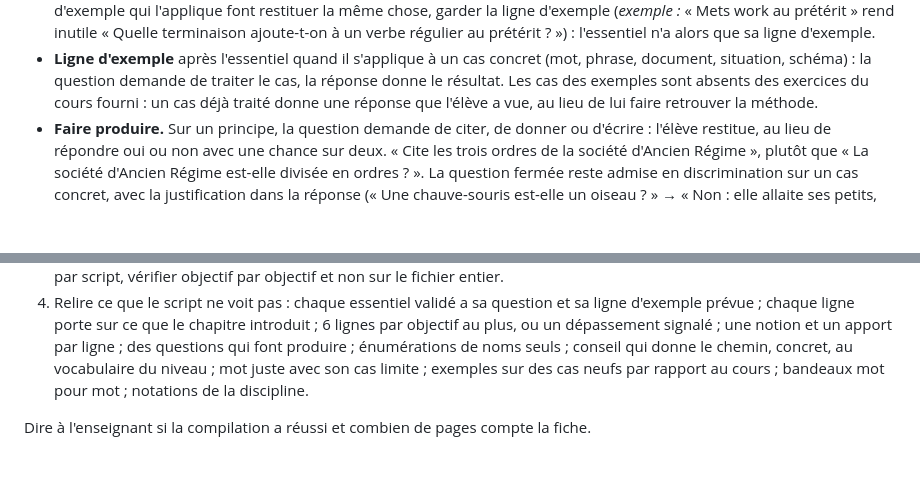
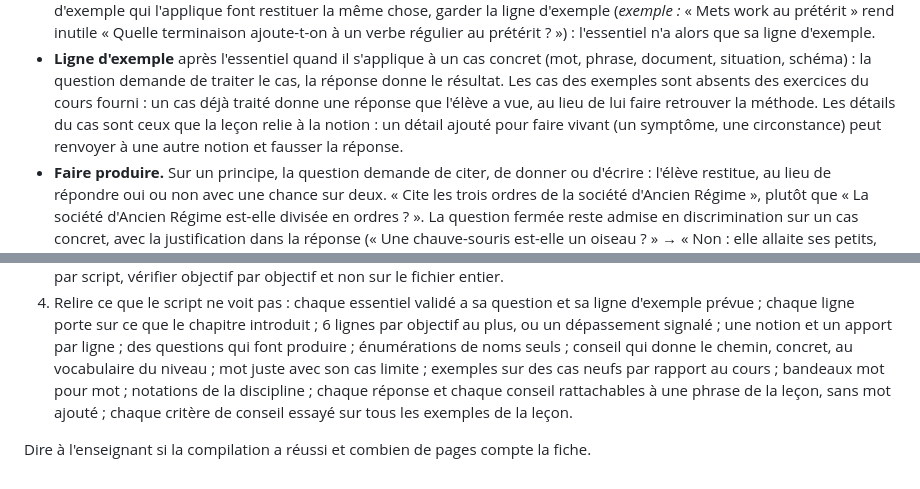
Before and after one commit to sottoraphael/fiche-memo, a Markdown page: fiche-memo/SKILL.md, 2 parts joined by grey strips. Drawn GitHub-style; blank space fills up the shorter version.

```diff
--- a/fiche-memo/SKILL.md
+++ b/fiche-memo/SKILL.md
@@ -102,6 +114,9 @@ Copier et suivre :
   document, situation, schéma) : la question demande de traiter le cas, la réponse donne le
   résultat. Les cas des exemples sont absents des exercices du cours fourni : un cas déjà
   traité donne une réponse que l'élève a vue, au lieu de lui faire retrouver la méthode.
+  Les détails du cas sont ceux que la leçon relie à la notion : un détail ajouté pour faire
+  vivant (un symptôme, une circonstance) peut renvoyer à une autre notion et fausser la
+  réponse.
 - **Faire produire.** Sur un principe, la question demande de citer, de donner ou d'écrire :
   l'élève restitue, au lieu de répondre oui ou non avec une chance sur deux. « Cite les trois
   ordres de la société d'Ancien Régime », plutôt que « La société d'Ancien Régime est-elle
@@ -213,6 +234,8 @@ restent dans le chat.
    objectif au plus, ou un dépassement signalé ; une notion et un apport par ligne ; des
    questions qui font produire ; énumérations de noms seuls ; conseil qui donne le chemin,
    concret, au vocabulaire du niveau ; mot juste avec son cas limite ; exemples sur des cas
-   neufs par rapport au cours ; bandeaux mot pour mot ; notations de la discipline.
+   neufs par rapport au cours ; bandeaux mot pour mot ; notations de la discipline ; chaque
+   réponse et chaque conseil rattachables à une phrase de la leçon, sans mot ajouté ; chaque
+   critère de conseil essayé sur tous les exemples de la leçon.
 
 Dire à l'enseignant si la compilation a réussi et combien de pages compte la fiche.
```
Also changed, not shown: other parts of fiche-memo/SKILL.md (+20 -2 lines), MISE-A-JOUR.md (+6 -0 lines).
